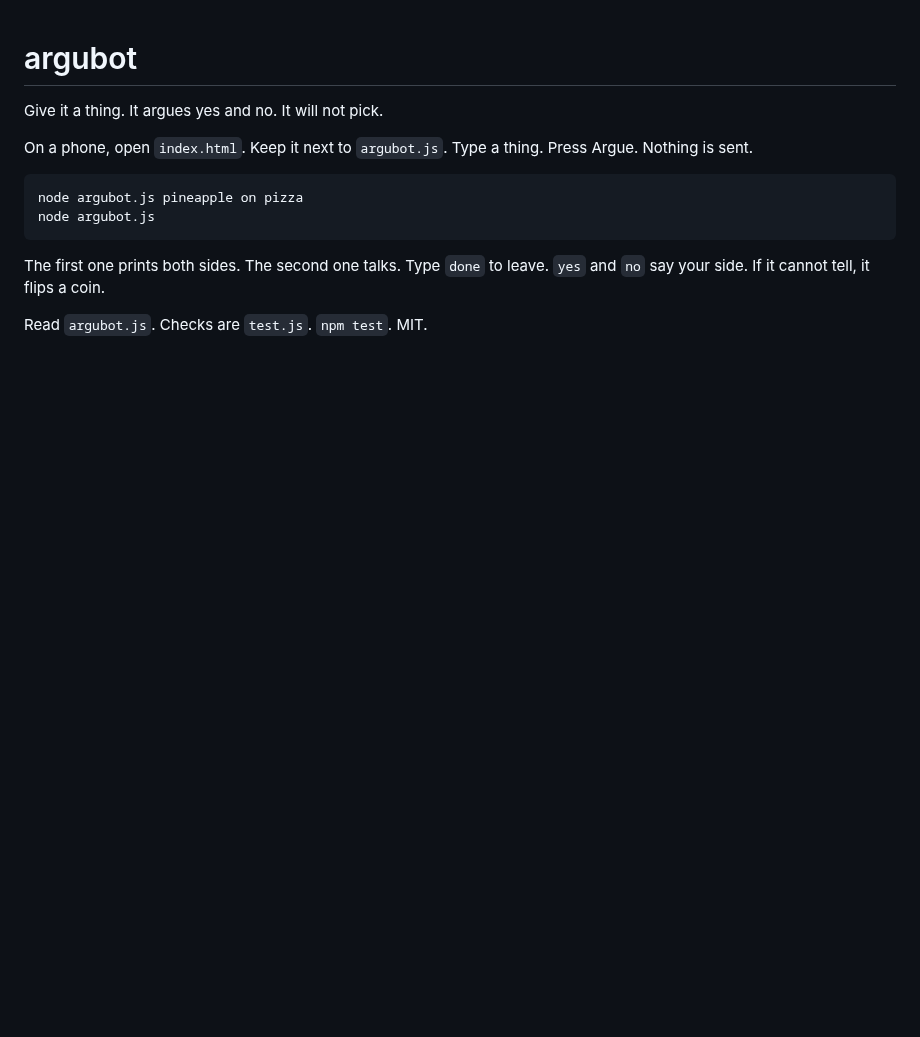
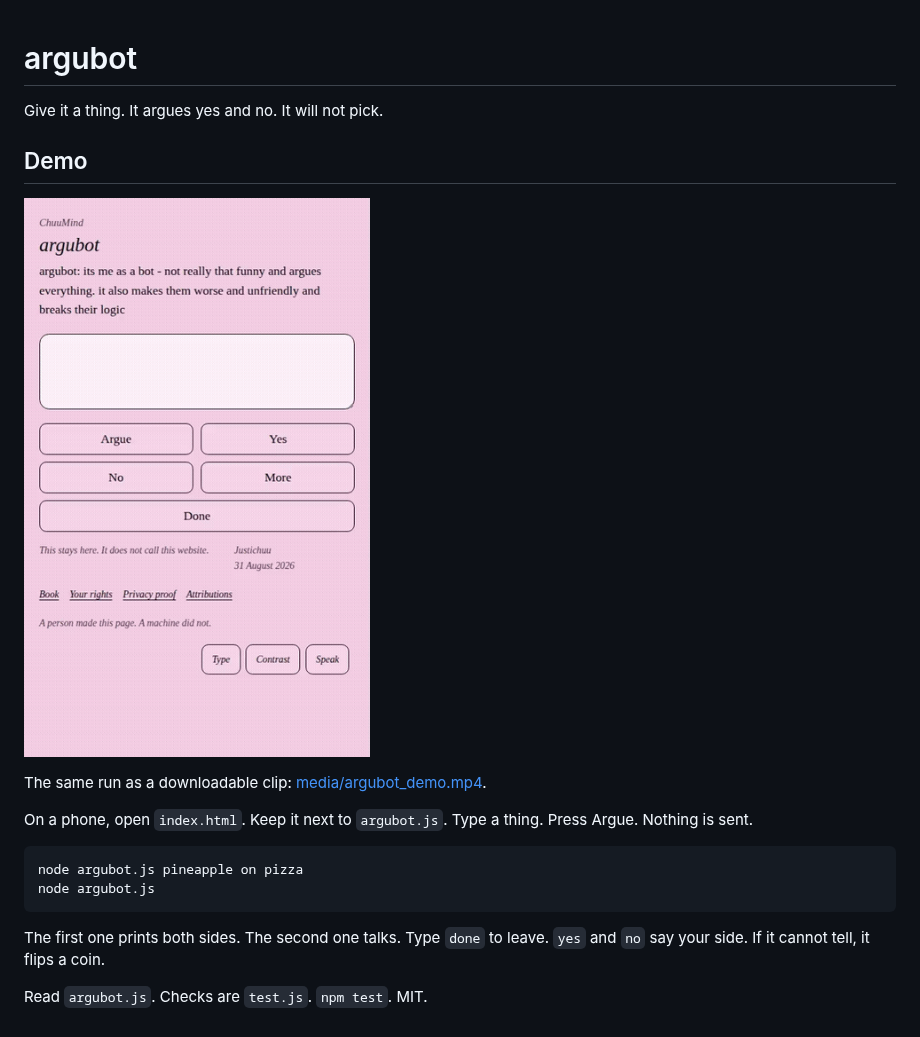
Before and after one commit to Justichuu/argubot, a Markdown page: README.md, the part around the change. Drawn GitHub-style; pictures changed too: media/argubot_demo.gif (added); blank space fills up the shorter version.

Commit message:
Add a ChuuMind-style demo of the page
Gif in the readme. Mp4 next to it. Hey, please agree, I like you.
It argues every time.

Co-authored-by: Justichuu <Justichuu@users.noreply.github.com>

```diff
--- a/README.md
+++ b/README.md
@@ -1,6 +1,12 @@
 # argubot
 
 Give it a thing. It argues yes and no. It will not pick.
+
+## Demo
+
+![argubot arguing both sides of "hey how are you", "please just agree with me", and "I like you"](media/argubot_demo.gif)
+
+The same run as a downloadable clip: [media/argubot_demo.mp4](media/argubot_demo.mp4).
 
 On a phone, open `index.html`. Keep it next to `argubot.js`. Type a thing.
 Press Argue. Nothing is sent.
```
Also changed, not shown: 1 other file.
